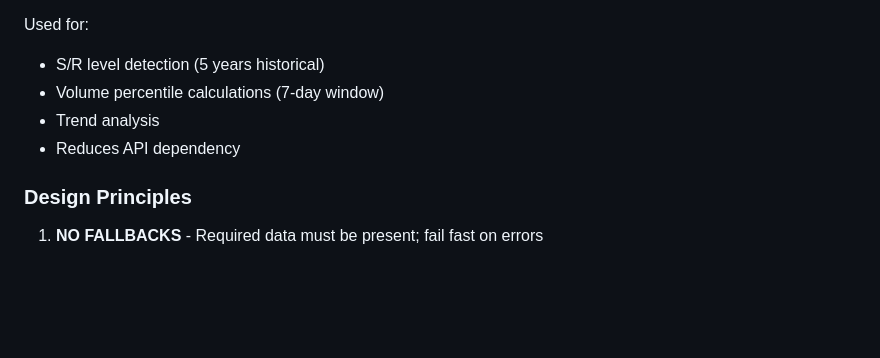
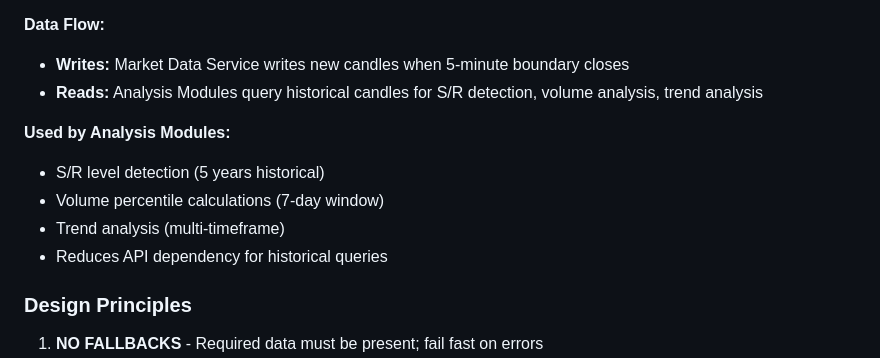
Before and after one commit to Georg1992/HyperLBot, a Markdown page: README.md, the part around one of its changes. Rendered like a GitHub page; blank space fills up the shorter version.

```diff
--- a/README.md
+++ b/README.md
@@ -176,11 +207,15 @@ SQLite storage for 5-minute candles:
 - Aggregates to 15m, 1h, 1d timeframes
 - WAL mode for concurrent reads/writes
 
-Used for:
+**Data Flow:**
+- **Writes:** Market Data Service writes new candles when 5-minute boundary closes
+- **Reads:** Analysis Modules query historical candles for S/R detection, volume analysis, trend analysis
+
+**Used by Analysis Modules:**
 - S/R level detection (5 years historical)
 - Volume percentile calculations (7-day window)
-- Trend analysis
-- Reduces API dependency
+- Trend analysis (multi-timeframe)
+- Reduces API dependency for historical queries
 
 ### Design Principles
 
```
Also changed, not shown: other parts of README.md (+60 -29 lines).
